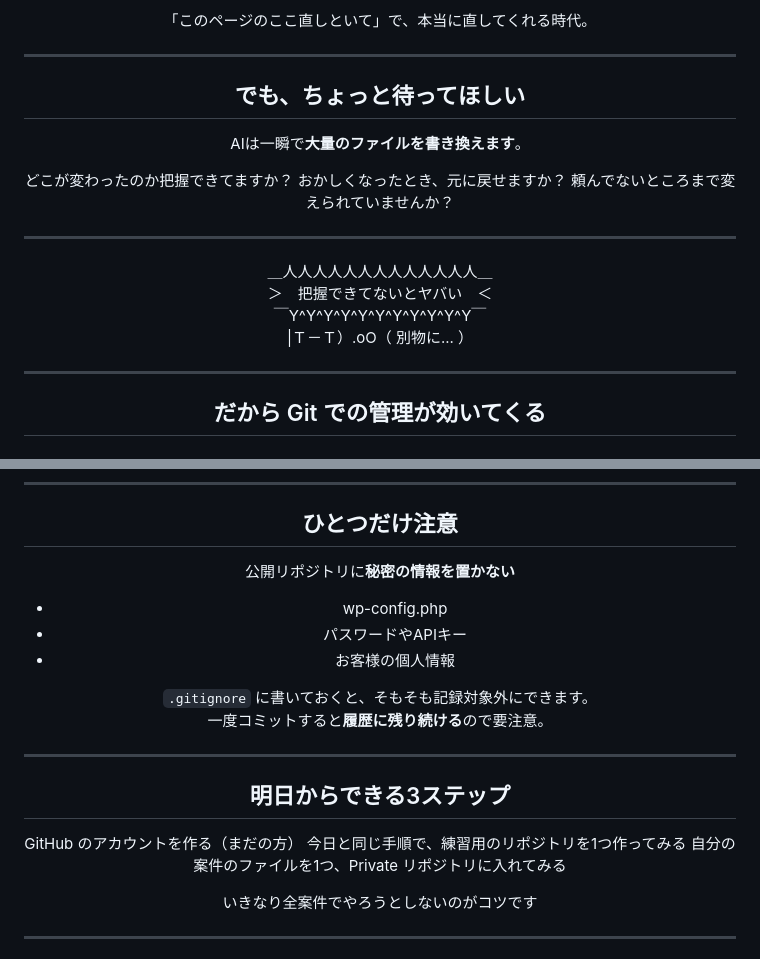
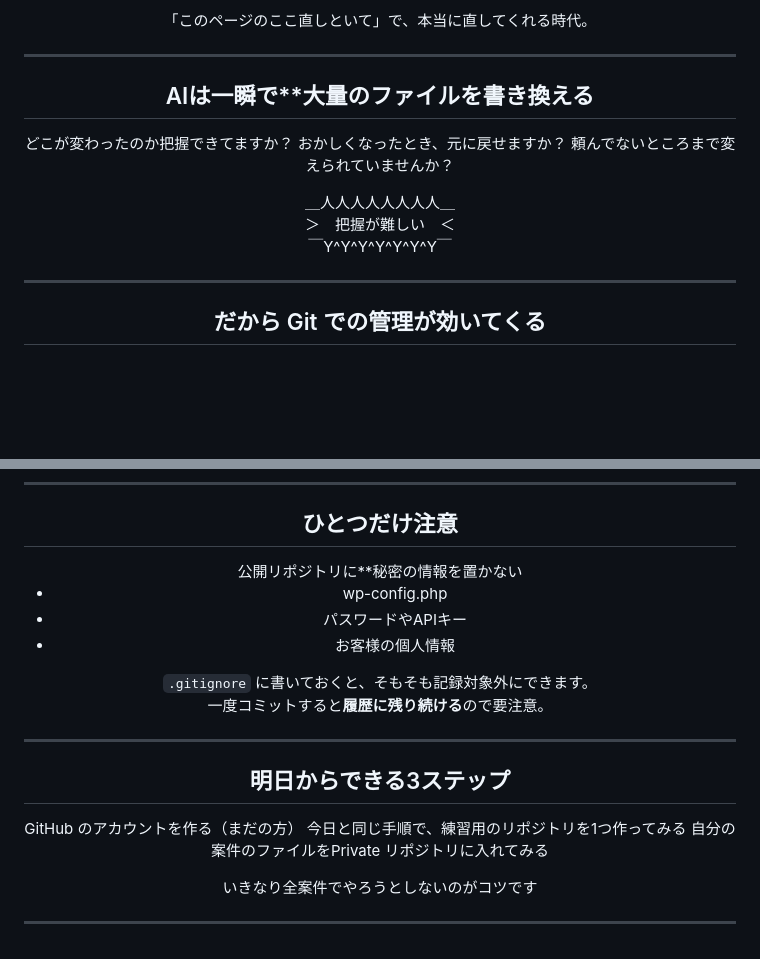
Before and after one commit to vektor-inc/slide, a Markdown page: main-slide.md, 2 parts joined by grey strips. Drawn GitHub-style; blank space fills up the shorter version.

Commit message:
[ その他 ] GitHub入門スライドのレイアウト・文言を微調整
- 「AIによる大量書き換え」パートを1枚に統合
- Organization / ブランチ保護の説明の改行・アイコン表示を調整
- 各所の文言を微調整

Co-Authored-By: Claude Sonnet 5 <noreply@anthropic.com>

```diff
--- a/main-slide.md
+++ b/main-slide.md
@@ -1270,9 +1270,7 @@ section li{ font-size:30px !important; }
 
 ---
 
-## でも、ちょっと待ってほしい
-
-AIは一瞬で**大量のファイルを書き換えます**。
+## AIは一瞬で**大量のファイルを書き換える
 
 <div class="list-icon">
 
@@ -1282,16 +1280,10 @@ AIは一瞬で**大量のファイルを書き換えます**。
 
 </div>
 
----
-
 <div style="font-size:3rem;margin-bottom:3rem;text-align:center">
-＿人人人人人人人人人人人人人＿<br>
-＞　把握できてないとヤバい　＜<br>
-￣Y^Y^Y^Y^Y^Y^Y^Y^Y^Y^Y￣
-</div>
-
-<div class="bg-kao bg-kao--left" style="bottom:1em;">
-|Ｔ－Ｔ）.oO（ 別物に... ）
+＿人人人人人人人人＿<br>
+＞　把握が難しい　＜<br>
+￣Y^Y^Y^Y^Y^Y^Y￣
 </div>
 
 ---
@@ -1525,9 +1519,7 @@ section li{ font-size:30px !important; }
 ## ひとつだけ注意
 
 <div class="alert alert-danger">
-
-<i class="fa-solid fa-triangle-exclamation"></i> 公開リポジトリに**秘密の情報を置かない**
-
+<i class="fa-solid fa-triangle-exclamation"></i> 公開リポジトリに**秘密の情報を置かない
 </div>
 
 * wp-config.php
@@ -1545,7 +1537,7 @@ section li{ font-size:30px !important; }
 
 <i class="fa-solid fa-1"></i> GitHub のアカウントを作る（まだの方）
 <i class="fa-solid fa-2"></i> 今日と同じ手順で、練習用のリポジトリを1つ作ってみる
-<i class="fa-solid fa-3"></i> 自分の案件のファイルを1つ、Private リポジトリに入れてみる
+<i class="fa-solid fa-3"></i> 自分の案件のファイルをPrivate リポジトリに入れてみる
 
 </div>
 
```
Also changed, not shown: other parts of main-slide.md (+5 -3 lines).
